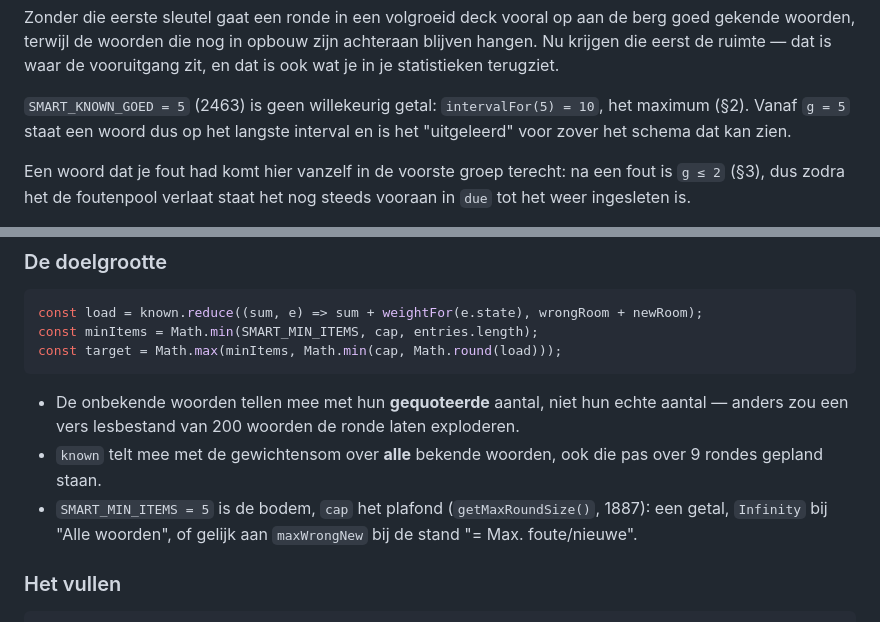
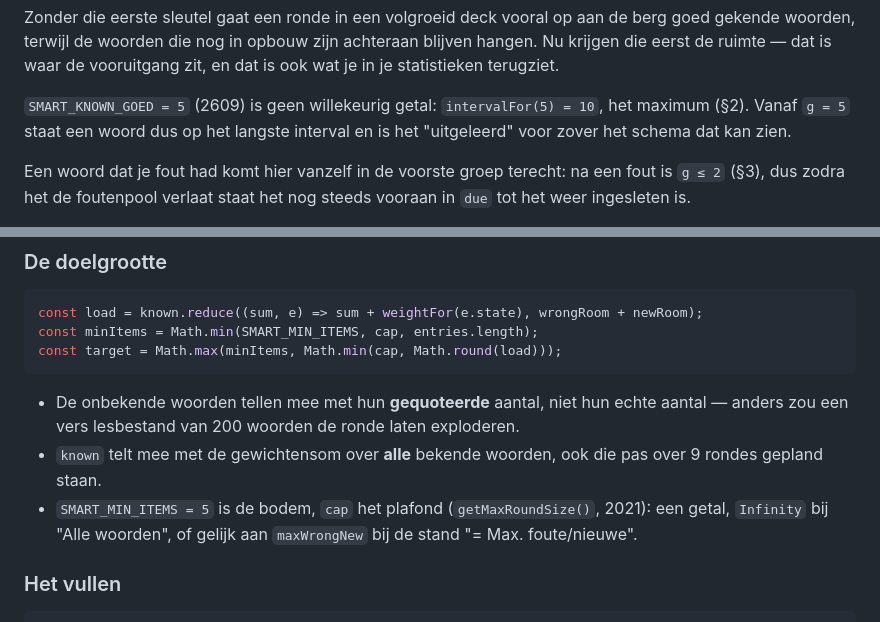
Before and after one commit to maartje/WoordjesLeren, a Markdown page: slim_oefenen.md, 2 parts joined by grey strips. GitHub-like rendering.

```diff
--- a/slim_oefenen.md
+++ b/slim_oefenen.md
@@ -169,7 +190,7 @@ gekende woorden, terwijl de woorden die nog in opbouw zijn achteraan blijven han
 die eerst de ruimte — dat is waar de vooruitgang zit, en dat is ook wat je in je statistieken
 terugziet.
 
-`SMART_KNOWN_GOED = 5` (2463) is geen willekeurig getal: `intervalFor(5) = 10`, het maximum
+`SMART_KNOWN_GOED = 5` (2609) is geen willekeurig getal: `intervalFor(5) = 10`, het maximum
 (§2). Vanaf `g = 5` staat een woord dus op het langste interval en is het "uitgeleerd" voor
 zover het schema dat kan zien.
 
@@ -253,7 +274,7 @@ const target = Math.max(minItems, Math.min(cap, Math.round(load)));
   anders zou een vers lesbestand van 200 woorden de ronde laten exploderen.
 - `known` telt mee met de gewichtensom over **alle** bekende woorden, ook die pas over 9
   rondes gepland staan.
-- `SMART_MIN_ITEMS = 5` is de bodem, `cap` het plafond (`getMaxRoundSize()`, 1887): een
+- `SMART_MIN_ITEMS = 5` is de bodem, `cap` het plafond (`getMaxRoundSize()`, 2021): een
   getal, `Infinity` bij "Alle woorden", of gelijk aan `maxWrongNew` bij de stand
   "= Max. foute/nieuwe".
 
```
Also changed, not shown: other parts of slim_oefenen.md (+50 -29 lines).
